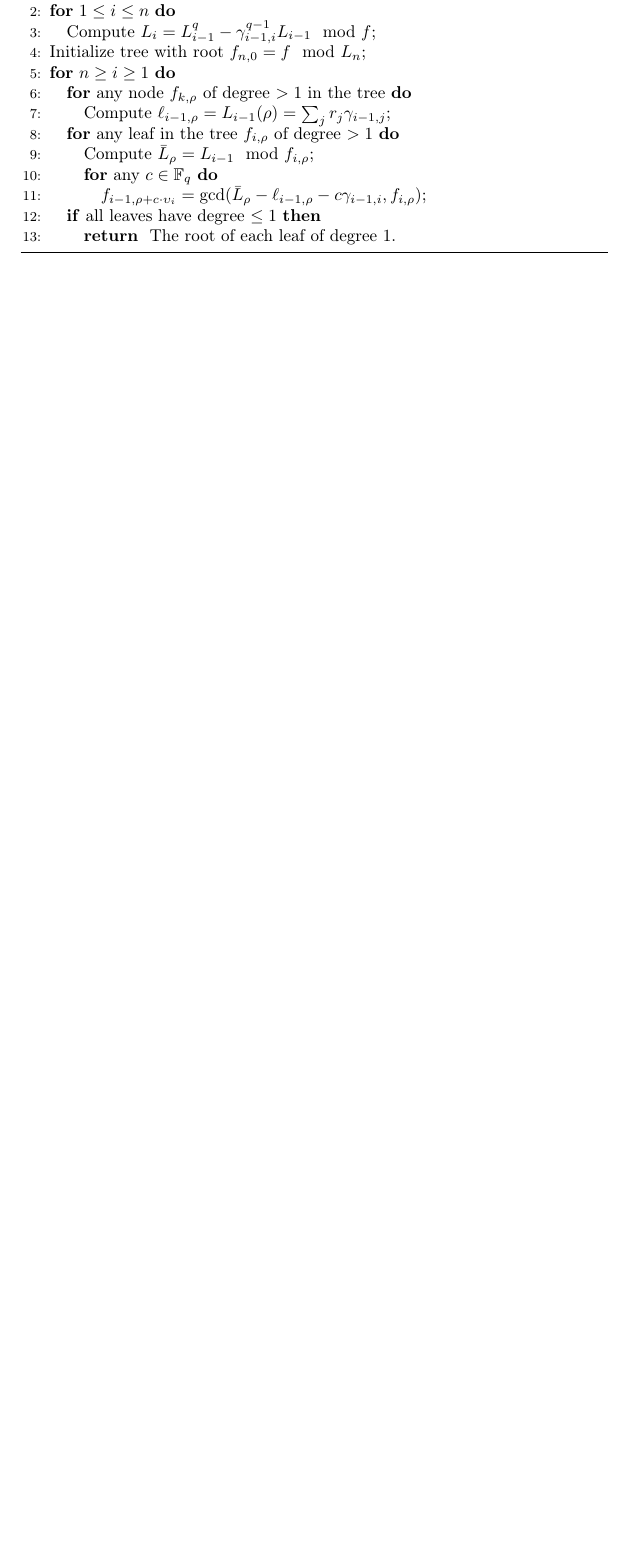
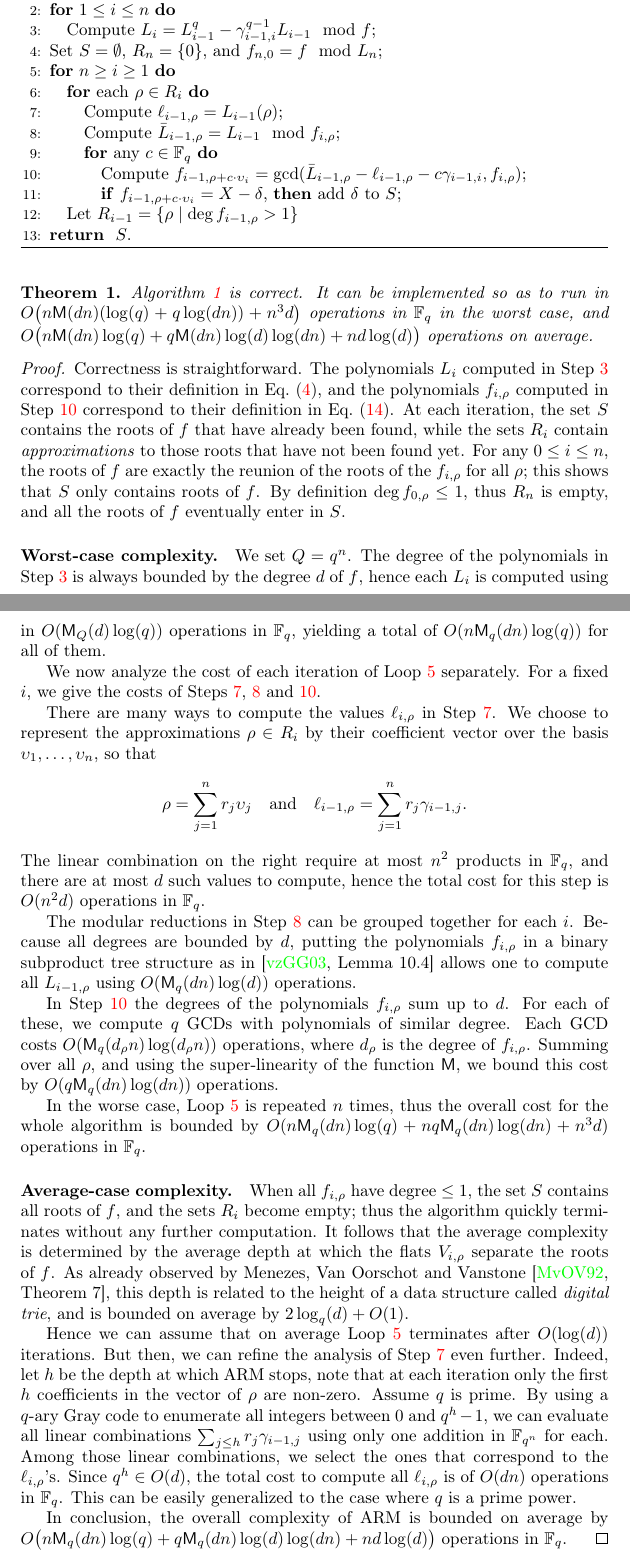
Before and after one commit to defeo/root_finding, a LaTeX paper (root_finding.tex): part of page 9 of 15 before the commit and two parts of pages 9 and 10 of 16 after it, the two joined at a grey line, cut so that both start at the same text, the shorter picture padded with empty space. Compiled offline with pdfLaTeX.

Commit message:
Clarified pseudocode of ARM and analyzed complexity

```diff
--- a/root_finding.tex
+++ b/root_finding.tex
@@ -641,23 +645,124 @@ The matrix $\Gamma=(\gamma_{i,j})$ defined in~\eqref{eq:Gamma}.}
 \FOR {$1 \le i \le \nn$}
 \STATE\label{alg:arm:Li} Compute $L_i = L_{i-1}^\qq - \gamma_{i-1,i}^{\qq-1} L_{i-1} \mod f$;
 \ENDFOR
-\STATE Initialize tree with root $f_{\nn,0} = f \mod L_\nn$;
+\STATE Set $S = \emptyset$, $R_n=\{0\}$, and $f_{\nn,0} = f \mod L_\nn$;
 \FOR {$\nn \ge i \ge 1$}\label{alg:arm:for}
-\FOR {any node $f_{k,\rho}$ of degree $>1$ in the tree}
-\STATE\label{alg:arm:combili} Compute $\ell_{i-1,\rho} = L_{i-1}(\rho) = \sum_j r_j\gamma_{i-1,j}$;
-\ENDFOR
-\FOR {any leaf in the tree $f_{i,\rho}$ of degree $>1$}
-\STATE\label{alg:arm:mod} Compute $\bar{L}_\rho = L_{i-1}\mod f_{i,\rho}$;
+\FOR {each $\rho\in R_i$}
+\STATE\label{alg:arm:combili} Compute $\ell_{i-1,\rho} = L_{i-1}(\rho)$;
+\STATE\label{alg:arm:mod} Compute $\bar{L}_{i-1,\rho} = L_{i-1}\mod f_{i,\rho}$;
 \FOR {any $c\in\basef$}
-\STATE\label{alg:arm:gcd} $f_{i-1,\rho+c\cdot \upsilon_i} = \gcd(\bar{L}_\rho - \ell_{i-1,\rho} - c\gamma_{i-1,i}, f_{i,\rho})$;
+\STATE\label{alg:arm:gcd} Compute $f_{i-1,\rho+c\cdot \upsilon_i} = \gcd(\bar{L}_{i-1,\rho} - \ell_{i-1,\rho} - c\gamma_{i-1,i}, f_{i,\rho})$;
+\STATE\label{alg:arm:addroot} \textbf{if} $f_{i-1,\rho+c\cdot \upsilon_i} = X - \delta$, \textbf{then} add $\delta$ to $S$;
 \ENDFOR
 \ENDFOR
-\IF {all leaves have degree $\le 1$}
-\RETURN The root of each leaf of degree $1$.
-\ENDIF
+\STATE\label{alg:arm:nextloop} Let $R_{i-1} = \{\rho \mid \deg f_{i-1,\rho} > 1\}$
 \ENDFOR
+\RETURN $S$.
 \end{algorithmic}
 \end{algorithm}
+
+\begin{Theo}
+  Algorithm~\ref{alg:arm} is correct. It can be implemented so as to
+  run in $O\bigl(n\Mul(dn)(\log(q) + q\log(dn)) + n^3d\bigr)$
+  operations in $\basef$ in the worst case, and
+  $O\bigl(n\Mul(dn)\log(q) + q\Mul(dn)\log(d)\log(dn) +
+  nd\log(d)\bigr)$ operations on average.
+\end{Theo}
+\begin{proof}
+  Correctness is straightforward. The polynomials $L_i$ computed in
+  Step~\ref{alg:arm:Li} correspond to their definition in
+  Eq.~\eqref{Li_generation}, and the polynomials $f_{i,\rho}$ computed
+  in Step~\ref{alg:arm:gcd} correspond to their definition in
+  Eq.~\eqref{eq:f_i,rho_def}. %
+  At each iteration, the set $S$ contains the roots of $f$ that have
+  already been found, while the sets $R_i$ contain
+  \emph{approximations} to those roots that have not been found yet. %
+  For any $0\le i\le n$, the roots of $f$ are exactly the reunion of
+  the roots of the $f_{i,\rho}$ for all $\rho$; this shows that $S$
+  only contains roots of $f$. %
+  By definition $\deg f_{0,\rho}\le 1$, thus $R_n$ is empty, and all
+  the roots of $f$ eventually enter in $S$.
+
+  \paragraph{Worst-case complexity.} We set $Q=q^n$.  The degree of the
+  polynomials in Step~\ref{alg:arm:Li} is always bounded by the degree
+  $d$ of $f$, hence each $L_i$ is computed using in
+  $O(\Mul_Q(d)\log(q))$ operations in $\basef$, yielding a total of
+  $O(n\Mul_q(dn)\log(q))$ for all of them.
+
+  We now analyze the cost of each iteration of Loop~\ref{alg:arm:for}
+  separately. For a fixed $i$, we give the costs of
+  Steps~\ref{alg:arm:combili},~\ref{alg:arm:mod}
+  and~\ref{alg:arm:gcd}.
+
+  There are many ways to compute the values $\ell_{i,\rho}$ in
+  Step~\ref{alg:arm:combili}. We choose to represent the
+  approximations $\rho\in R_i$ by their coefficient vector over the
+  basis $\upsilon_1,\dots,\upsilon_n$, so that
+  \[
+    \rho = \sum_{j=1}^n r_j\upsilon_j
+    \quad\text{and}\quad
+    \ell_{i-1,\rho} = \sum_{j=1}^n r_j\gamma_{i-1,j}.
+  \]
+  The linear combination on the right require at most $n^2$ products
+  in $\basef$, and there are at most $d$ such values to compute, hence
+  the total cost for this step is $O(n^2d)$ operations in $\basef$.
+
+  The modular reductions in Step~\ref{alg:arm:mod} can be grouped
+  together for each $i$. %
+  Because all degrees are bounded by $d$, putting the polynomials
+  $f_{i,\rho}$ in a binary subproduct tree structure as
+  in~\cite[Lemma~10.4]{Gathen2003} allows one to compute all
+  $L_{i-1,\rho}$ using $O(\Mul_q(dn)\log(d))$ operations.
+
+  In Step~\ref{alg:arm:gcd} the degrees of the polynomials
+  $f_{i,\rho}$ sum up to $d$. %
+  For each of these, we compute $q$ GCDs with polynomials of similar
+  degree. %
+  Each GCD costs $O(\Mul_q(d_\rho n)\log(d_\rho n))$ operations, where
+  $d_\rho$ is the degree of $f_{i,\rho}$. %
+  Summing over all $\rho$, and using the super-linearity of the
+  function $\Mul$, we bound this cost by $O(q\Mul_q(dn)\log(dn))$
+  operations.
+
+  In the worse case, Loop~\ref{alg:arm:for} is repeated $n$ times,
+  thus the overall cost for the whole algorithm is bounded by
+  $O(n\Mul_q(dn)\log(q) + nq\Mul_q(dn)\log(dn) + n^3d)$ operations in
+  $\basef$.
+
+  \paragraph{Average-case complexity.} When all $f_{i,\rho}$ have
+  degree $\le 1$, the set $S$ contains all roots of $f$, and the sets
+  $R_i$ become empty; thus the algorithm quickly terminates without
+  any further computation. %
+  It follows that the average complexity is determined by the average
+  depth at which the flats $V_{i,\rho}$ separate the roots of $f$. %
+  As already observed by Menezes, Van Oorschot and
+  Vanstone~\cite[Theorem~7]{Menvanovans92}, this depth is related to
+  the height of a data structure called \emph{digital trie}, and is
+  bounded on average by $2\log_q(d) + O(1)$.
+
+  Hence we can assume that on average Loop~\ref{alg:arm:for}
+  terminates after $O(\log(d))$ iterations. %
+  But then, we can refine the analysis of Step~\ref{alg:arm:combili}
+  even further. %
+  Indeed, let $h$ be the depth at which ARM stops, note that at each
+  iteration only the first $h$ coefficients in the vector of $\rho$
+  are non-zero. %
+  Assume $q$ is prime. By using a $q$-ary Gray code to enumerate all
+  integers between $0$ and $q^h-1$, we can evaluate all linear
+  combinations $\sum_{j\le h} r_j\gamma_{i-1,j}$ using only one
+  addition in $\extf$ for each. %
+  Among those linear combinations, we select the ones that correspond
+  to the $\ell_{i,\rho}$'s. %
+  Since $q^h\in O(d)$, the total cost to compute all $\ell_{i,\rho}$
+  is of $O(dn)$ operations in $\basef$. %
+  This can be easily generalized to the case where $q$ is a prime
+  power.
+
+  In conclusion, the overall complexity of ARM is bounded on average
+  by
+  $O\bigl(n\Mul_q(dn)\log(q) + q\Mul_q(dn)\log(d)\log(dn) +
+  nd\log(d)\bigr)$ operations in $\basef$.
+\end{proof}
 
 \noindent {\bf Remark}: originally~\cite{van1989geometric} expression~(\ref{gcd_ARM}) was computed in three steps. First the Least Affine Multiple of
 $f_{i,\rho}(X)$ was computed, i.e. $LAM(f_{i,\rho}(X))$ which is  the smallest degree monic affine polynomial $F$ such that $f_{i,\rho}(X)|F$. Then the gcd between to affine polynomials was determined, i.e.
```
Also changed, not shown: root_finding.tex (8 more changed lines).
